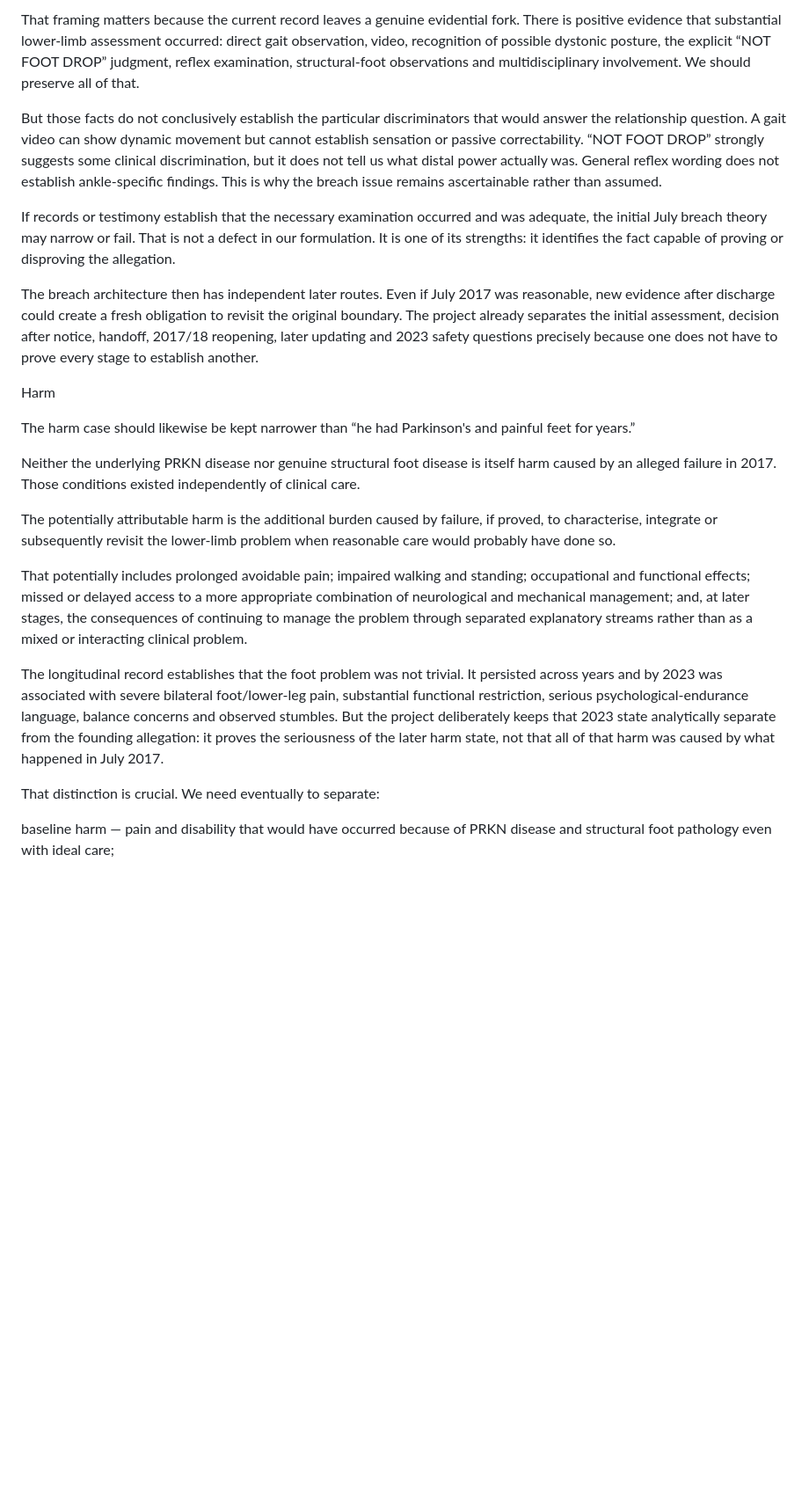
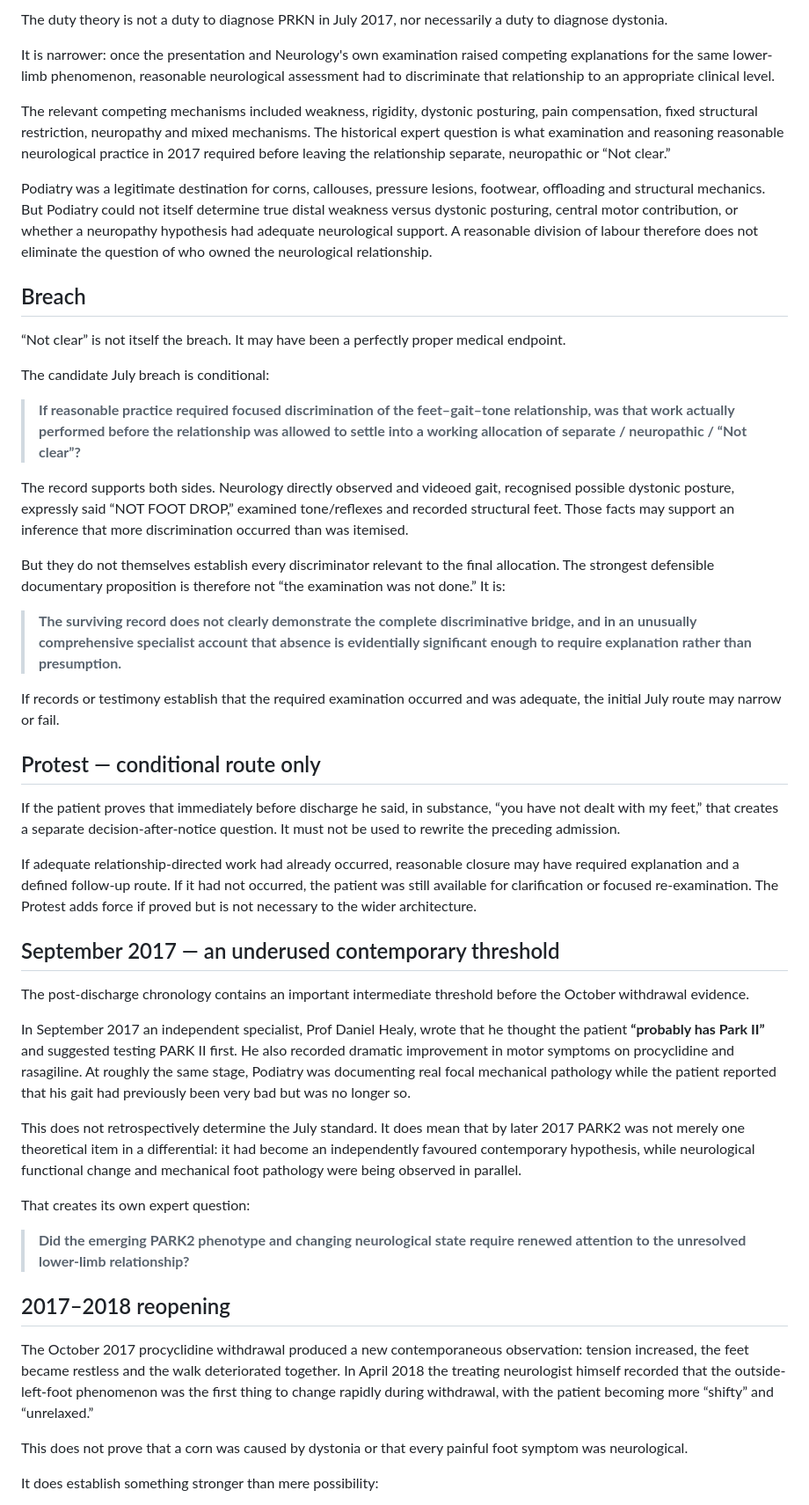
Before and after one commit to TitanicParker/legal, a Markdown page: README.md, the part around one of its changes. Shown at 88% size. Drawn GitHub-style; blank space fills up the shorter version.

```diff
--- a/README.md
+++ b/README.md
@@ -39,24 +38,51 @@ If reasonable practice required a focused clinical discrimination of the feet–
 
-That framing matters because the current record leaves a genuine evidential fork. There is positive evidence that substantial lower-limb assessment occurred: direct gait observation, video, recognition of possible dystonic posture, the explicit “NOT FOOT DROP” judgment, reflex examination, structural-foot observations and multidisciplinary involvement. We should preserve all of that.
+The duty theory is not a duty to diagnose PRKN in July 2017, nor necessarily a duty to diagnose dystonia.
 
-But those facts do not conclusively establish the particular discriminators that would answer the relationship question. A gait video can show dynamic movement but cannot establish sensation or passive correctability. “NOT FOOT DROP” strongly suggests some clinical discrimination, but it does not tell us what distal power actually was. General reflex wording does not establish ankle-specific findings. This is why the breach issue remains ascertainable rather than assumed.
+It is narrower: once the presentation and Neurology's own examination raised competing explanations for the same lower-limb phenomenon, reasonable neurological assessment had to discriminate that relationship to an appropriate clinical level.
 
-If records or testimony establish that the necessary examination occurred and was adequate, the initial July breach theory may narrow or fail. That is not a defect in our formulation. It is one of its strengths: it identifies the fact capable of proving or disproving the allegation.
+The relevant competing mechanisms included weakness, rigidity, dystonic posturing, pain compensation, fixed structural restriction, neuropathy and mixed mechanisms. The historical expert question is what examination and reasoning reasonable neurological practice in 2017 required before leaving the relationship separate, neuropathic or “Not clear.”
 
-The breach architecture then has independent later routes. Even if July 2017 was reasonable, new evidence after discharge could create a fresh obligation to revisit the original boundary. The project already separates the initial assessment, decision after notice, handoff, 2017/18 reopening, later updating and 2023 safety questions precisely because one does not have to prove every stage to establish another.
+Podiatry was a legitimate destination for corns, callouses, pressure lesions, footwear, offloading and structural mechanics. But Podiatry could not itself determine true distal weakness versus dystonic posturing, central motor contribution, or whether a neuropathy hypothesis had adequate neurological support. A reasonable division of labour therefore does not eliminate the question of who owned the neurological relationship.
 
-Harm
+## Breach
 
-The harm case should likewise be kept narrower than “he had Parkinson's and painful feet for years.”
+“Not clear” is not itself the breach. It may have been a perfectly proper medical endpoint.
 
-Neither the underlying PRKN disease nor genuine structural foot disease is itself harm caused by an alleged failure in 2017. Those conditions existed independently of clinical care.
+The candidate July breach is conditional:
 
-The potentially attributable harm is the additional burden caused by failure, if proved, to characterise, integrate or subsequently revisit the lower-limb problem when reasonable care would probably have done so.
+> **If reasonable practice required focused discrimination of the feet–gait–tone relationship, was that work actually performed before the relationship was allowed to settle into a working allocation of separate / neuropathic / “Not clear”?**
 
-That potentially includes prolonged avoidable pain; impaired walking and standing; occupational and functional effects; missed or delayed access to a more appropriate combination of neurological and mechanical management; and, at later stages, the consequences of continuing to manage the problem through separated explanatory streams rather than as a mixed or interacting clinical problem.
+The record supports both sides. Neurology directly observed and videoed gait, recognised possible dystonic posture, expressly said “NOT FOOT DROP,” examined tone/reflexes and recorded structural feet. Those facts may support an inference that more discrimination occurred than was itemised.
 
-The longitudinal record establishes that the foot problem was not trivial. It persisted across years and by 2023 was associated with severe bilateral foot/lower-leg pain, substantial functional restriction, serious psychological-endurance language, balance concerns and observed stumbles. But the project deliberately keeps that 2023 state analytically separate from the founding allegation: it proves the seriousness of the later harm state, not that all of that harm was caused by what happened in July 2017.
+But they do not themselves establish every discriminator relevant to the final allocation. The strongest defensible documentary proposition is therefore not “the examination was not done.” It is:
 
-That distinction is crucial. We need eventually to separate:
+> **The surviving record does not clearly demonstrate the complete discriminative bridge, and in an unusually comprehensive specialist account that absence is evidentially significant enough to require explanation rather than presumption.**
 
-baseline harm — pain and disability that would have occurred because of PRKN disease and structural foot pathology even with ideal care;
+If records or testimony establish that the required examination occurred and was adequate, the initial July route may narrow or fail.
+
+## Protest — conditional route only
+
+If the patient proves that immediately before discharge he said, in substance, “you have not dealt with my feet,” that creates a separate decision-after-notice question. It must not be used to rewrite the preceding admission.
+
+If adequate relationship-directed work had already occurred, reasonable closure may have required explanation and a defined follow-up route. If it had not occurred, the patient was still available for clarification or focused re-examination. The Protest adds force if proved but is not necessary to the wider architecture.
+
+## September 2017 — an underused contemporary threshold
+
+The post-discharge chronology contains an important intermediate threshold before the October withdrawal evidence.
+
+In September 2017 an independent specialist, Prof Daniel Healy, wrote that he thought the patient **“probably has Park II”** and suggested testing PARK II first. He also recorded dramatic improvement in motor symptoms on procyclidine and rasagiline. At roughly the same stage, Podiatry was documenting real focal mechanical pathology while the patient reported that his gait had previously been very bad but was no longer so.
+
+This does not retrospectively determine the July standard. It does mean that by later 2017 PARK2 was not merely one theoretical item in a differential: it had become an independently favoured contemporary hypothesis, while neurological functional change and mechanical foot pathology were being observed in parallel.
+
+That creates its own expert question:
+
+> **Did the emerging PARK2 phenotype and changing neurological state require renewed attention to the unresolved lower-limb relationship?**
+
+## 2017–2018 reopening
+
+The October 2017 procyclidine withdrawal produced a new contemporaneous observation: tension increased, the feet became restless and the walk deteriorated together. In April 2018 the treating neurologist himself recorded that the outside-left-foot phenomenon was the first thing to change rapidly during withdrawal, with the patient becoming more “shifty” and “unrelaxed.”
+
+This does not prove that a corn was caused by dystonia or that every painful foot symptom was neurological.
+
+It does establish something stronger than mere possibility:
+
```
Also changed, not shown: other parts of README.md (+90 -64 lines).
